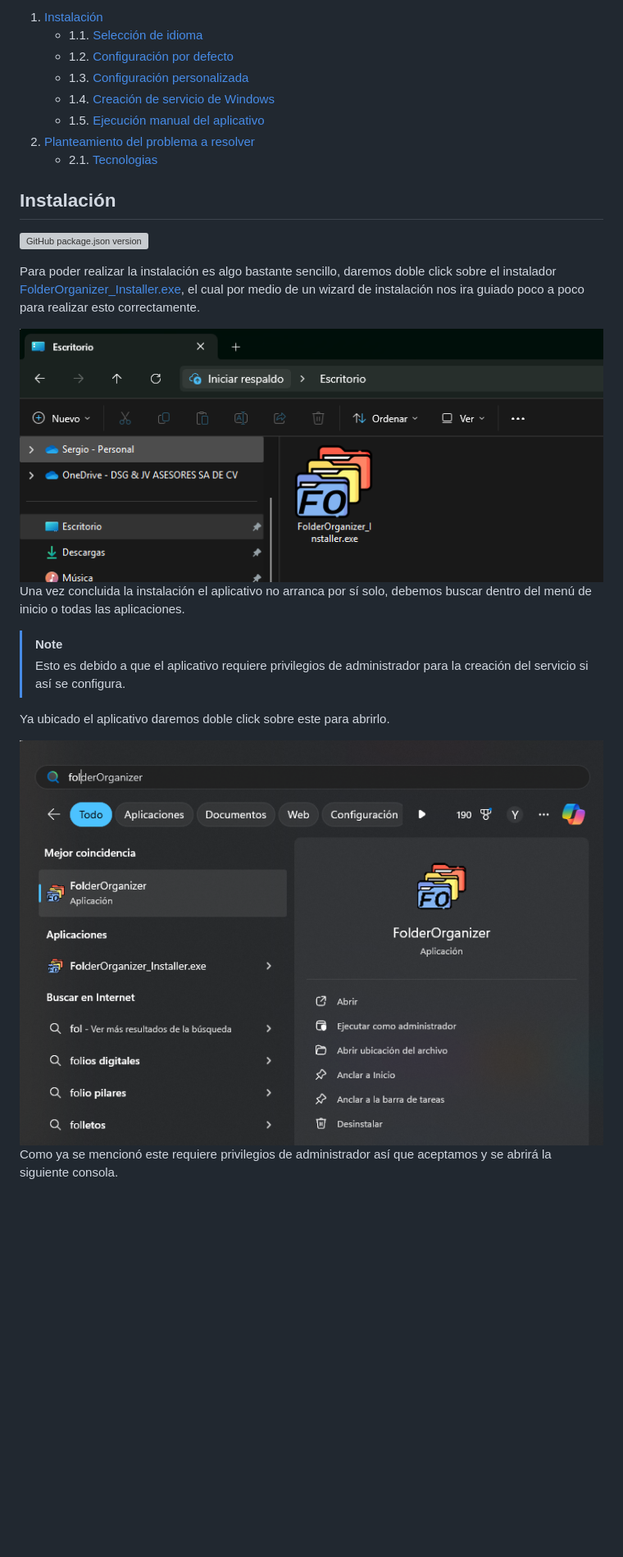
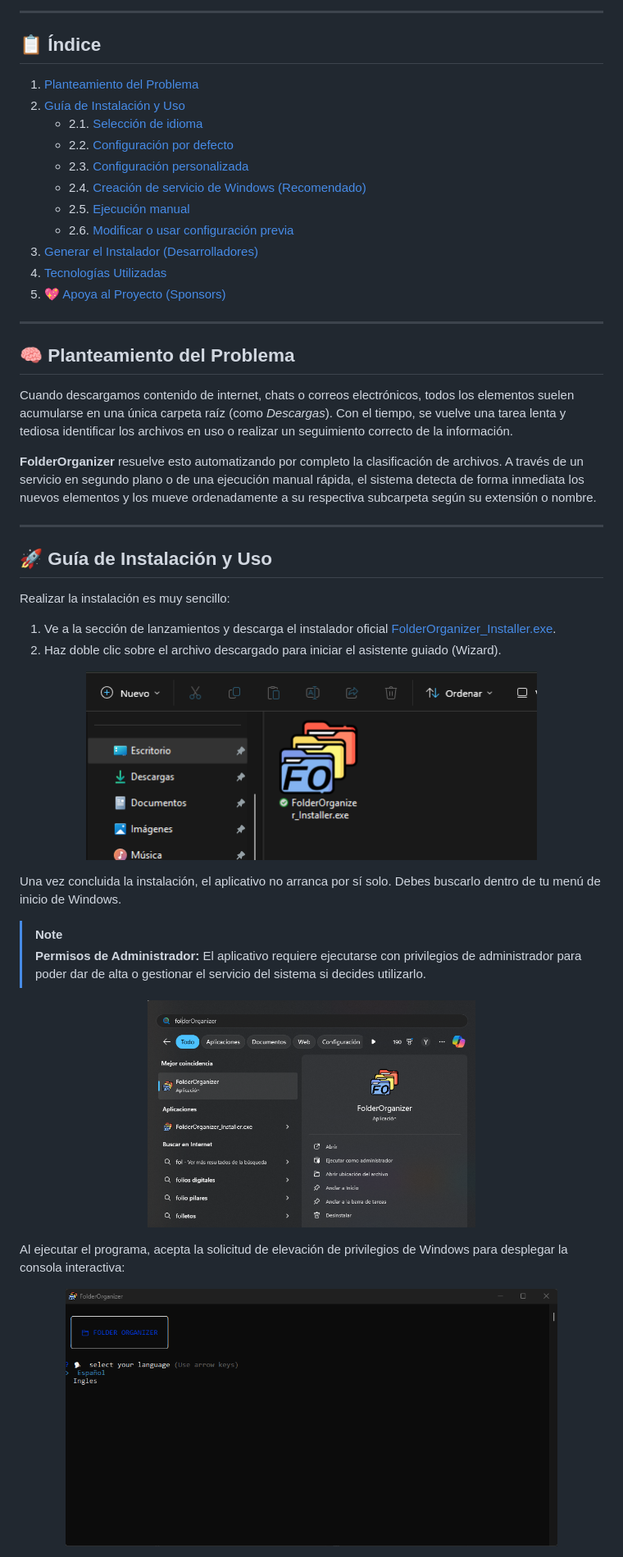
Before and after one commit to FrEaKAlL/FolderOrganizer, a Markdown page: README.md, the part around one of its changes. Shown at 82% size. Drawn GitHub-style; pictures changed too: assets/instalacion-1.png; blank space fills up the shorter version; grey boxes are pictures that could not be loaded.

Commit message:
docs: actualizar README, añadir licencia MIT, guía de contribución y configuración de patrocinio

```diff
--- a/README.md
+++ b/README.md
@@ -10,31 +19,53 @@ Aplicación de escritorio para organizar tus archivos por extensión moviéndolo
 
-1. [Instalación](#id1)
-    - 1.1. [Selección de idioma](#id1-6)
-    - 1.2. [Configuración por defecto](#id1-1)
-    - 1.3. [Configuración personalizada](#id1-2)
-    - 1.4. [Creación de servicio de Windows](#id1-3)
-    - 1.5. [Ejecución manual del aplicativo](#id1-4)
-2. [Planteamiento del problema a resolver](#id2)
-    - 2.1. [Tecnologias](#id1-7)
+---
 
-## Instalación<a id='id1'></a>
+## 📋 Índice
 
+1. [Planteamiento del Problema](#-planteamiento-del-problema)
+2. [Guía de Instalación y Uso](#-guía-de-instalación-y-uso)
+    - 2.1. [Selección de idioma](#-selección-de-idioma)
+    - 2.2. [Configuración por defecto](#-configuración-por-defecto)
+    - 2.3. [Configuración personalizada](#-configuración-personalizada)
+    - 2.4. [Creación de servicio de Windows (Recomendado)](#-creación-de-servicio-de-windows)
+    - 2.5. [Ejecución manual](#-ejecución-manual-del-aplicativo)
+    - 2.6. [Modificar o usar configuración previa](#-configuración-previa)
+3. [Generar el Instalador (Desarrolladores)](#-generar-el-instalador)
+4. [Tecnologías Utilizadas](#-tecnologías-utilizadas)
+5. [💖 Apoya al Proyecto (Sponsors)](#-apoya-al-proyecto-sponsors)
 
-![GitHub package.json version](https://img.shields.io/github/package-json/v/FrEaKAlL/FolderOrganizer?color=299de3)
+---
 
+## 🧠 Planteamiento del Problema
 
-Para poder realizar la instalación es algo bastante sencillo, daremos doble click sobre el instalador [FolderOrganizer_Installer.exe](https://github.com/FrEaKAlL/FolderOrganizer/releases/latest/download/FolderOrganizer_Installer.exe), el cual por medio de un wizard de instalación nos ira guiado poco a poco para realizar esto correctamente.
+Cuando descargamos contenido de internet, chats o correos electrónicos, todos los elementos suelen acumularse en una única carpeta raíz (como *Descargas*). Con el tiempo, se vuelve una tarea lenta y tediosa identificar los archivos en uso o realizar un seguimiento correcto de la información.
 
-<img src='./assets/instalacion-1.png'>
+**FolderOrganizer** resuelve esto automatizando por completo la clasificación de archivos. A través de un servicio en segundo plano o de una ejecución manual rápida, el sistema detecta de forma inmediata los nuevos elementos y los mueve ordenadamente a su respectiva subcarpeta según su extensión o nombre.
 
-Una vez concluida la instalación el aplicativo no arranca por sí solo, debemos buscar dentro del menú de inicio o todas las aplicaciones.
+---
+
+## 🚀 Guía de Instalación y Uso
+
+Realizar la instalación es muy sencillo:
+
+1. Ve a la sección de lanzamientos y descarga el instalador oficial [FolderOrganizer_Installer.exe](https://github.com/download/FolderOrganizer_Installer.exe).
+2. Haz doble clic sobre el archivo descargado para iniciar el asistente guiado (Wizard).
+
+<p align="center">
+  <img src="./assets/instalacion-1.png" alt="Asistente de instalación" width="550">
+</p>
+
+Una vez concluida la instalación, el aplicativo no arranca por sí solo. Debes buscarlo dentro de tu menú de inicio de Windows.
 
 > [!NOTE]
-> Esto es debido a que el aplicativo requiere privilegios de administrador para la creación del servicio si así se configura.
+> **Permisos de Administrador:** El aplicativo requiere ejecutarse con privilegios de administrador para poder dar de alta o gestionar el servicio del sistema si decides utilizarlo.
 
-Ya ubicado el aplicativo daremos doble click sobre este para abrirlo.
+<p align="center">
+  <img src="./assets/instalacion-2.png" alt="Buscar aplicación en menú inicio" width="400">
+</p>
 
-<img src='./assets/instalacion-2.png'>
+Al ejecutar el programa, acepta la solicitud de elevación de privilegios de Windows para desplegar la consola interactiva:
 
-Como ya se mencionó este requiere privilegios de administrador así que aceptamos y se abrirá la siguiente consola.
+<p align="center">
+  <img src="./assets/instalacion-3.png" alt="Consola inicial de Folder Organizer" width="600">
+</p>
 
```
Also changed, not shown: other parts of README.md (+95 -64 lines), CONTRIBUTING.md (added, +93 -0 lines), 2 other files.
